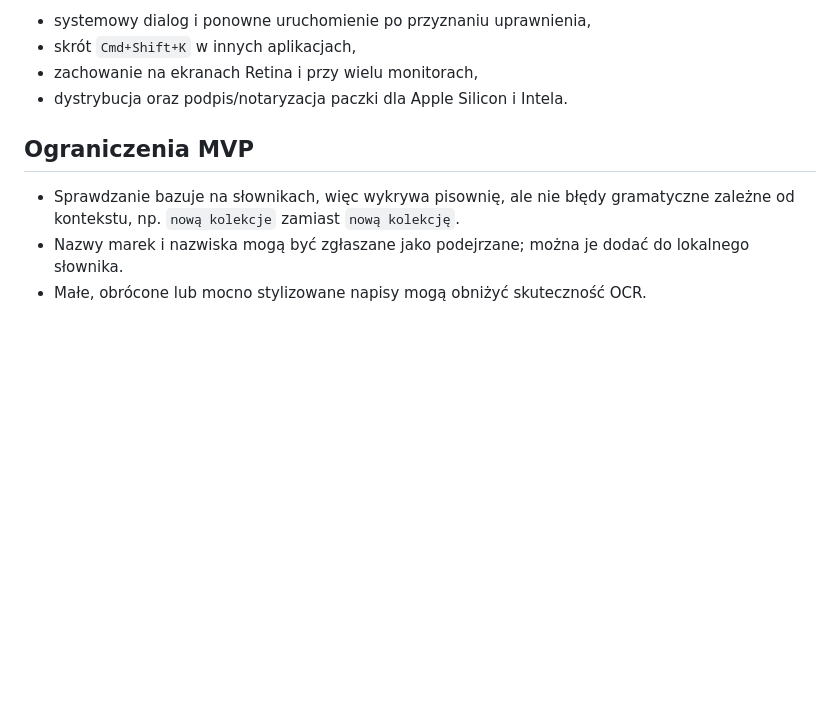
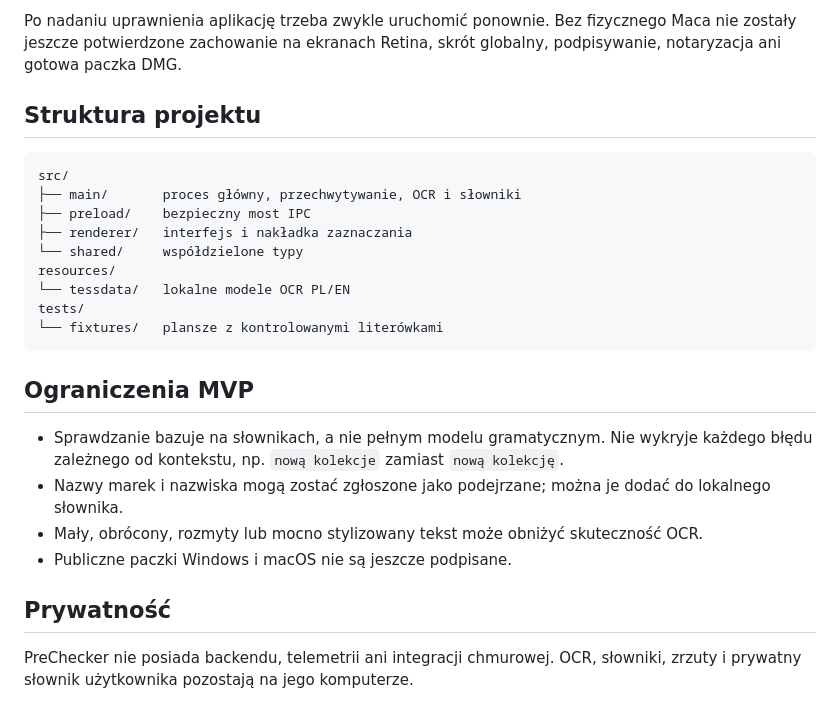
Before and after one commit to nacz0/PreChecker, a Markdown page: README.md, the part around the change printed below. GitHub-like rendering; blank space fills up the shorter version.

````diff
--- a/README.md
+++ b/README.md
@@ -52,11 +127,32 @@ Bez fizycznego Maca nie są jeszcze potwierdzone:
 
-- systemowy dialog i ponowne uruchomienie po przyznaniu uprawnienia,
-- skrót `Cmd+Shift+K` w innych aplikacjach,
-- zachowanie na ekranach Retina i przy wielu monitorach,
-- dystrybucja oraz podpis/notaryzacja paczki dla Apple Silicon i Intela.
+Po nadaniu uprawnienia aplikację trzeba zwykle uruchomić ponownie. Bez fizycznego Maca
+nie zostały jeszcze potwierdzone zachowanie na ekranach Retina, skrót globalny,
+podpisywanie, notaryzacja ani gotowa paczka DMG.
+
+## Struktura projektu
+
+```text
+src/
+├── main/       proces główny, przechwytywanie, OCR i słowniki
+├── preload/    bezpieczny most IPC
+├── renderer/   interfejs i nakładka zaznaczania
+└── shared/     współdzielone typy
+resources/
+└── tessdata/   lokalne modele OCR PL/EN
+tests/
+└── fixtures/   plansze z kontrolowanymi literówkami
+```
 
 ## Ograniczenia MVP
 
-- Sprawdzanie bazuje na słownikach, więc wykrywa pisownię, ale nie błędy gramatyczne zależne od kontekstu, np. `nową kolekcje` zamiast `nową kolekcję`.
-- Nazwy marek i nazwiska mogą być zgłaszane jako podejrzane; można je dodać do lokalnego słownika.
-- Małe, obrócone lub mocno stylizowane napisy mogą obniżyć skuteczność OCR.
+- Sprawdzanie bazuje na słownikach, a nie pełnym modelu gramatycznym. Nie wykryje każdego
+  błędu zależnego od kontekstu, np. `nową kolekcje` zamiast `nową kolekcję`.
+- Nazwy marek i nazwiska mogą zostać zgłoszone jako podejrzane; można je dodać do
+  lokalnego słownika.
+- Mały, obrócony, rozmyty lub mocno stylizowany tekst może obniżyć skuteczność OCR.
+- Publiczne paczki Windows i macOS nie są jeszcze podpisane.
+
+## Prywatność
+
+PreChecker nie posiada backendu, telemetrii ani integracji chmurowej. OCR, słowniki,
+zrzuty i prywatny słownik użytkownika pozostają na jego komputerze.
````
Also changed, not shown: other parts of README.md (+100 -25 lines), docs/images/prechecker-result.png (added).
